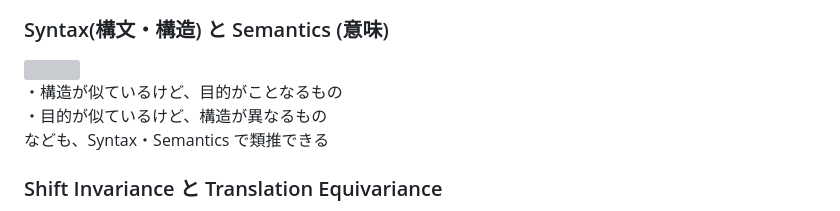
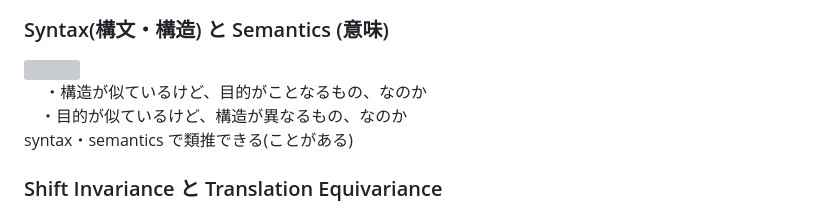
Before and after one commit to boyoyon/terms_that_hard_to_tell_the_difference_between, a Markdown page: README.md, the part around the change. Drawn GitHub-style; grey boxes are pictures that could not be loaded.

```diff
--- a/README.md
+++ b/README.md
@@ -134,9 +134,9 @@
                 <img src="images/retrieve_search.svg">
             <h3>Syntax(構文・構造) と Semantics (意味)</h3>
                 <img src="images/syntax_semantics.svg"><br>
-                ・構造が似ているけど、目的がことなるもの<br>
-                ・目的が似ているけど、構造が異なるもの<br>
-                なども、Syntax・Semantics で類推できる
+　                ・構造が似ているけど、目的がことなるもの、なのか<br>
+                　・目的が似ているけど、構造が異なるもの、なのか<br>
+                  syntax・semantics で類推できる(ことがある)
             <h3>Shift Invariance と Translation Equivariance</h3>
                 工学とAIで使い方が異なるようだったのでメモ<br>
                 <img src="images/shift_invariance.svg">
```
